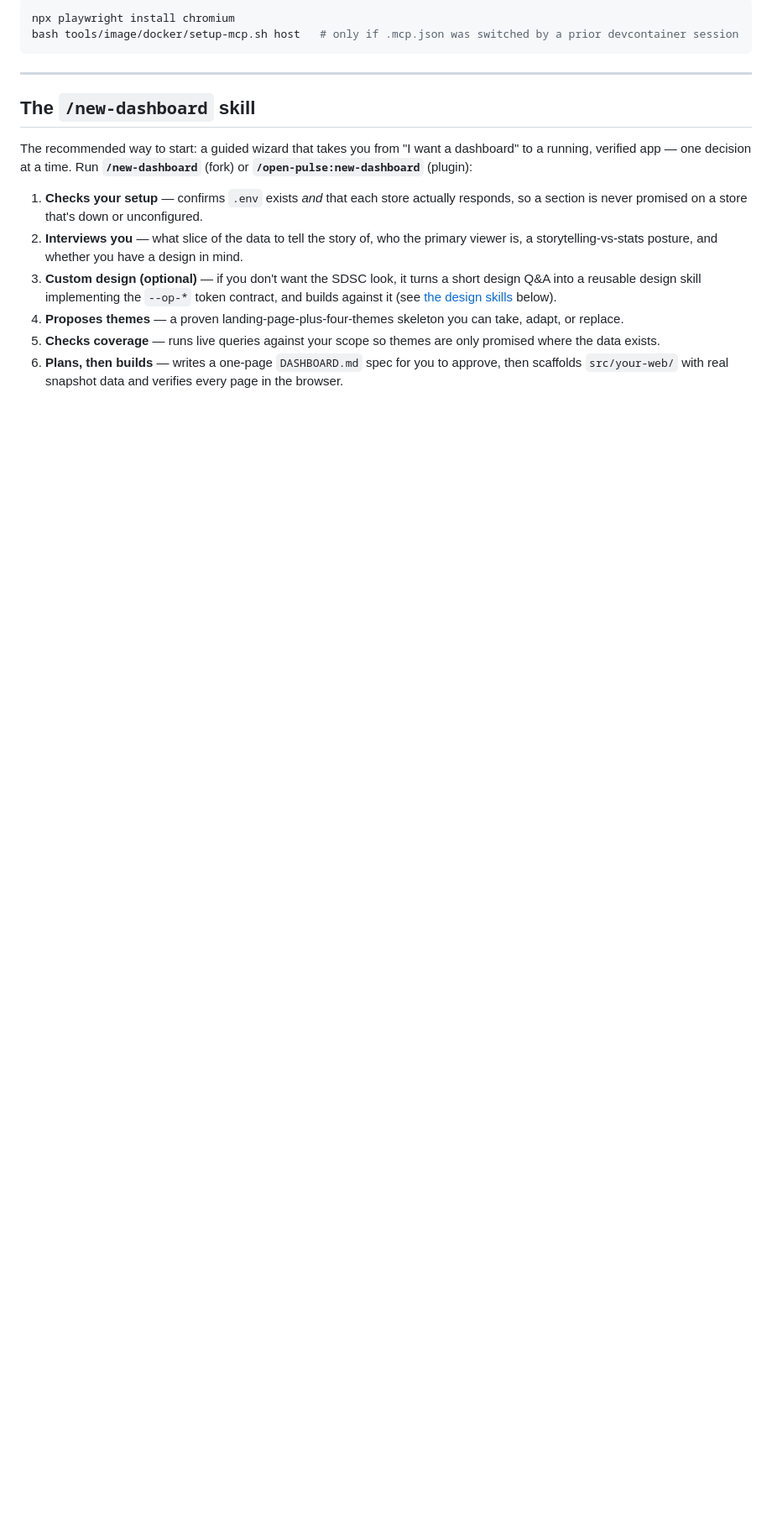
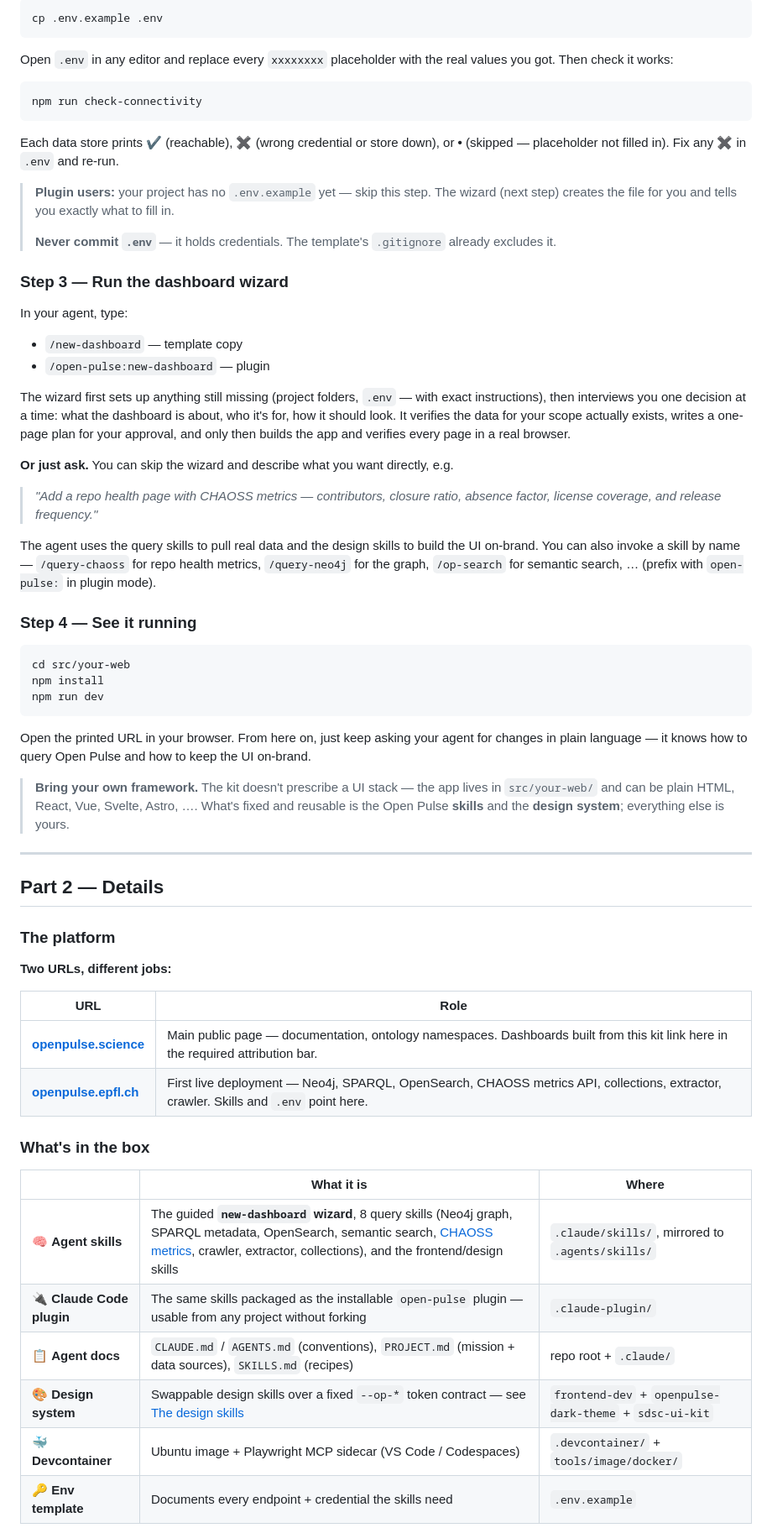
Before and after one commit to sdsc-ordes/open-pulse-webkit, a Markdown page: README.md, the part around one of its changes. Shown at 84% size. Drawn GitHub-style; blank space fills up the shorter version.

````diff
--- a/README.md
+++ b/README.md
@@ -120,18 +36,68 @@ On first create, `post-create` copies `.mcp.docker.json` → `.mcp.json` so agen
 
 ```bash
-npx playwright install chromium
-bash tools/image/docker/setup-mcp.sh host   # only if .mcp.json was switched by a prior devcontainer session
+cp .env.example .env
 ```
+
+Open `.env` in any editor and replace every `xxxxxxxx` placeholder with the real values you got. Then check it works:
+
+```bash
+npm run check-connectivity
+```
+
+Each data store prints **✔** (reachable), **✖** (wrong credential or store down), or **•** (skipped — placeholder not filled in). Fix any ✖ in `.env` and re-run.
+
+> **Plugin users:** your project has no `.env.example` yet — skip this step. The wizard (next step) creates the file for you and tells you exactly what to fill in.
+>
+> **Never commit `.env`** — it holds credentials. The template's `.gitignore` already excludes it.
+
+### Step 3 — Run the dashboard wizard
+
+In your agent, type:
+
+- `/new-dashboard` — template copy
+- `/open-pulse:new-dashboard` — plugin
+
+The wizard first sets up anything still missing (project folders, `.env` — with exact instructions), then interviews you one decision at a time: what the dashboard is about, who it's for, how it should look. It verifies the data for your scope actually exists, writes a one-page plan for your approval, and only then builds the app and verifies every page in a real browser.
+
+**Or just ask.** You can skip the wizard and describe what you want directly, e.g.
+
+> *"Add a repo health page with CHAOSS metrics — contributors, closure ratio, absence factor, license coverage, and release frequency."*
+
+The agent uses the query skills to pull real data and the design skills to build the UI on-brand. You can also invoke a skill by name — `/query-chaoss` for repo health metrics, `/query-neo4j` for the graph, `/op-search` for semantic search, … (prefix with `open-pulse:` in plugin mode).
+
+### Step 4 — See it running
+
+```bash
+cd src/your-web
+npm install
+npm run dev
+```
+
+Open the printed URL in your browser. From here on, just keep asking your agent for changes in plain language — it knows how to query Open Pulse and how to keep the UI on-brand.
+
+> **Bring your own framework.** The kit doesn't prescribe a UI stack — the app lives in `src/your-web/` and can be plain HTML, React, Vue, Svelte, Astro, …. What's fixed and reusable is the Open Pulse **skills** and the **design system**; everything else is yours.
 
 ---
 
-## The `/new-dashboard` skill
+## Part 2 — Details
 
-The recommended way to start: a guided wizard that takes you from "I want a dashboard" to a running, verified app — one decision at a time. Run **`/new-dashboard`** (fork) or **`/open-pulse:new-dashboard`** (plugin):
+### The platform
 
-1. **Checks your setup** — confirms `.env` exists *and* that each store actually responds, so a section is never promised on a store that's down or unconfigured.
-2. **Interviews you** — what slice of the data to tell the story of, who the primary viewer is, a storytelling-vs-stats posture, and whether you have a design in mind.
-3. **Custom design (optional)** — if you don't want the SDSC look, it turns a short design Q&A into a reusable design skill implementing the `--op-*` token contract, and builds against it (see [the design skills](#the-design-skills) below).
-4. **Proposes themes** — a proven landing-page-plus-four-themes skeleton you can take, adapt, or replace.
-5. **Checks coverage** — runs live queries against your scope so themes are only promised where the data exists.
-6. **Plans, then builds** — writes a one-page `DASHBOARD.md` spec for you to approve, then scaffolds `src/your-web/` with real snapshot data and verifies every page in the browser.
+**Two URLs, different jobs:**
+
+| URL | Role |
+|---|---|
+| **[openpulse.science](https://openpulse.science)** | Main public page — documentation, ontology namespaces. Dashboards built from this kit link here in the required attribution bar. |
+| **[openpulse.epfl.ch](https://openpulse.epfl.ch)** | First live deployment — Neo4j, SPARQL, OpenSearch, CHAOSS metrics API, collections, extractor, crawler. Skills and `.env` point here. |
+
+### What's in the box
+
+| | What it is | Where |
+|---|---|---|
+| 🧠 **Agent skills** | The guided **`new-dashboard` wizard**, 8 query skills (Neo4j graph, SPARQL metadata, OpenSearch, semantic search, [CHAOSS metrics](https://openpulse.epfl.ch/chaoss), crawler, extractor, collections), and the frontend/design skills | `.claude/skills/`, mirrored to `.agents/skills/` |
+| 🔌 **Claude Code plugin** | The same skills packaged as the installable `open-pulse` plugin — usable from any project without forking | `.claude-plugin/` |
+| 📋 **Agent docs** | `CLAUDE.md` / `AGENTS.md` (conventions), `PROJECT.md` (mission + data sources), `SKILLS.md` (recipes) | repo root + `.claude/` |
+| 🎨 **Design system** | Swappable design skills over a fixed `--op-*` token contract — see [The design skills](#the-design-skills) | `frontend-dev` + `openpulse-dark-theme` + `sdsc-ui-kit` |
+| 🐳 **Devcontainer** | Ubuntu image + Playwright MCP sidecar (VS Code / Codespaces) | `.devcontainer/` + `tools/image/docker/` |
+| 🔑 **Env template** | Documents every endpoint + credential the skills need | `.env.example` |
+
````
Also changed, not shown: other parts of README.md (+81 -174 lines).
